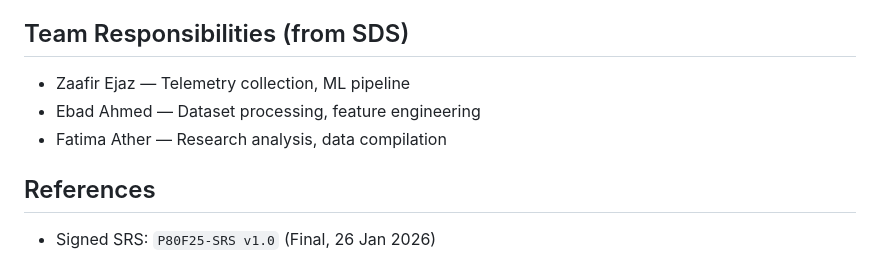
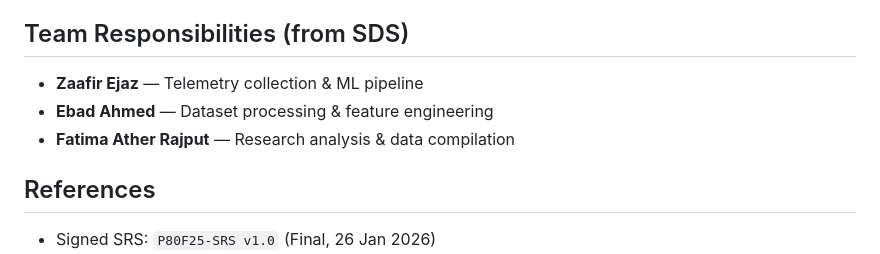
Before and after one commit to szy-cmd/stratbot, a Markdown page: README.md, the part around one of its changes. Rendered like a GitHub page.

```diff
--- a/README.md
+++ b/README.md
@@ -260,9 +265,9 @@ Open http://localhost:5173 .
 
 ## Team Responsibilities (from SDS)
 
-- Zaafir Ejaz — Telemetry collection, ML pipeline
-- Ebad Ahmed — Dataset processing, feature engineering
-- Fatima Ather — Research analysis, data compilation
+- **Zaafir Ejaz** — Telemetry collection & ML pipeline
+- **Ebad Ahmed** — Dataset processing & feature engineering
+- **Fatima Ather Rajput** — Research analysis & data compilation
 
 ## References
 
```
Also changed, not shown: other parts of README.md (+6 -1 lines), docs/PROJECT_CONTEXT.md (+1 -1 lines).
